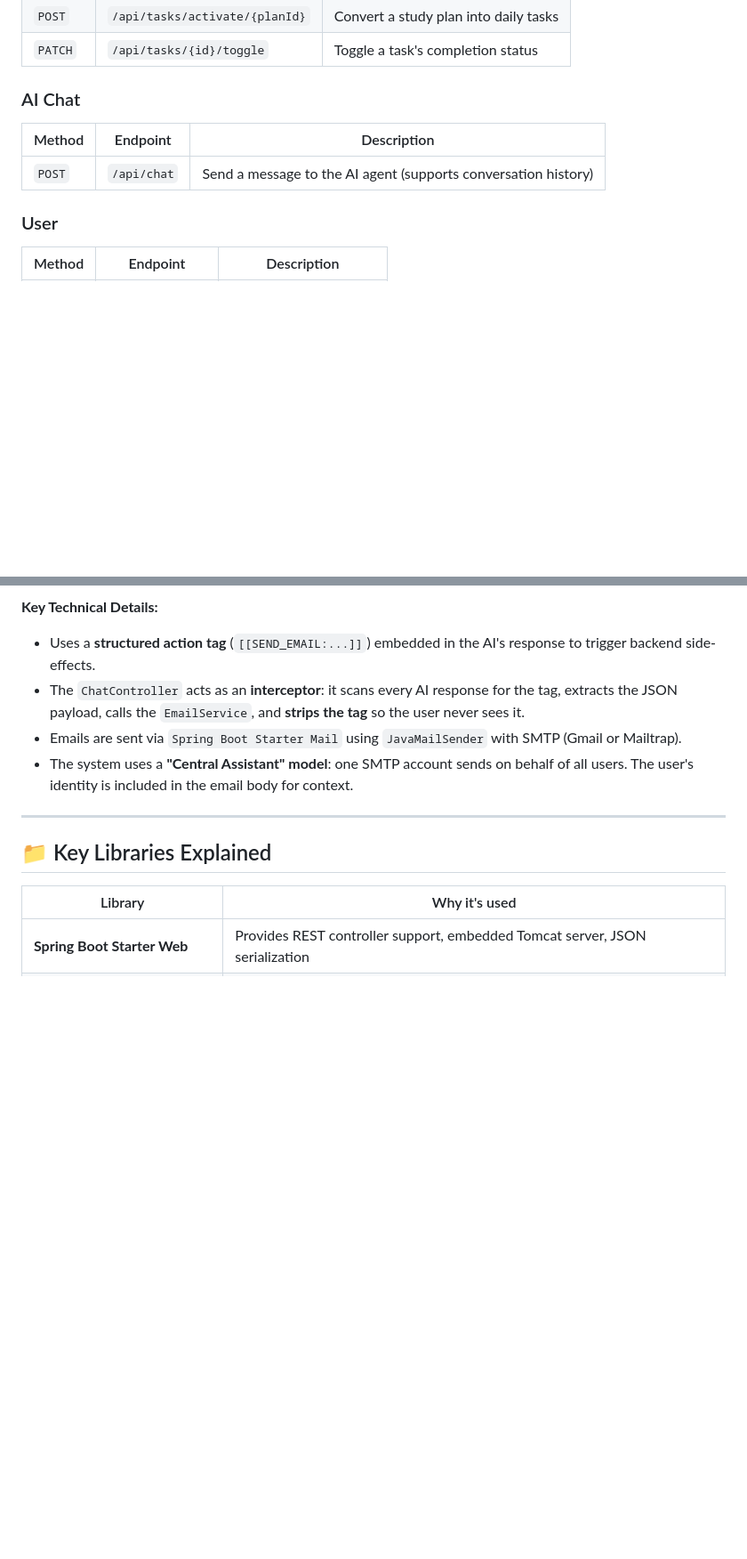
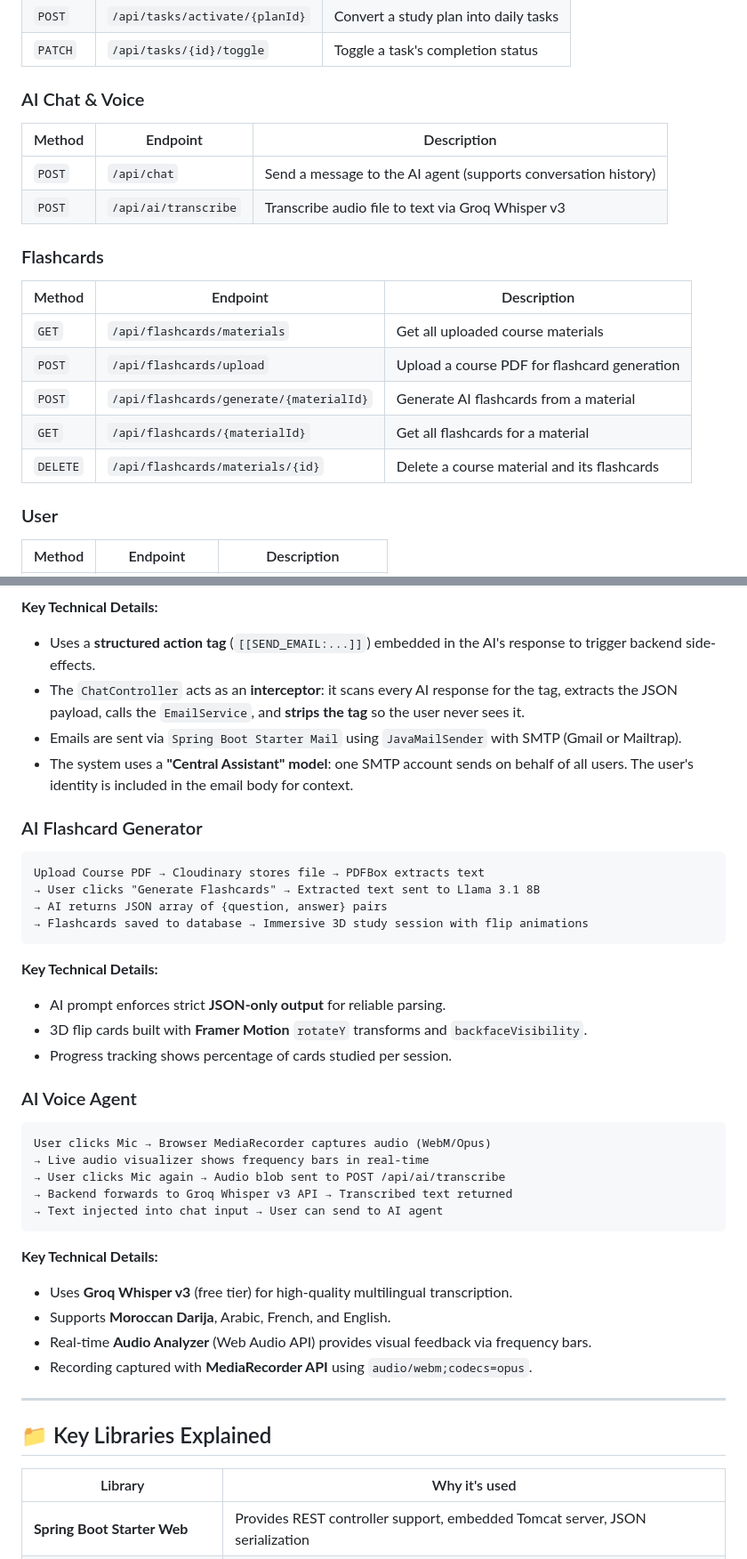
Before and after one commit to zoubaax/FocusMind-AI-Smart-Study-Planner, a Markdown page: README.md, 2 parts joined by grey strips. Shown at 89% size. Drawn GitHub-style; blank space fills up the shorter version.

````diff
--- a/README.md
+++ b/README.md
@@ -239,10 +253,20 @@ The app will be available at `http://localhost:5173`.
 | `POST` | `/api/tasks/activate/{planId}` | Convert a study plan into daily tasks |
 | `PATCH` | `/api/tasks/{id}/toggle` | Toggle a task's completion status |
 
-### AI Chat
+### AI Chat & Voice
 | Method | Endpoint | Description |
 |---|---|---|
 | `POST` | `/api/chat` | Send a message to the AI agent (supports conversation history) |
+| `POST` | `/api/ai/transcribe` | Transcribe audio file to text via Groq Whisper v3 |
+
+### Flashcards
+| Method | Endpoint | Description |
+|---|---|---|
+| `GET` | `/api/flashcards/materials` | Get all uploaded course materials |
+| `POST` | `/api/flashcards/upload` | Upload a course PDF for flashcard generation |
+| `POST` | `/api/flashcards/generate/{materialId}` | Generate AI flashcards from a material |
+| `GET` | `/api/flashcards/{materialId}` | Get all flashcards for a material |
+| `DELETE` | `/api/flashcards/materials/{id}` | Delete a course material and its flashcards |
 
 ### User
 | Method | Endpoint | Description |
@@ -325,6 +349,34 @@ User: "Yes, send it."
 - Emails are sent via `Spring Boot Starter Mail` using `JavaMailSender` with SMTP (Gmail or Mailtrap).
 - The system uses a **"Central Assistant" model**: one SMTP account sends on behalf of all users. The user's identity is included in the email body for context.
 
+### AI Flashcard Generator
+```
+Upload Course PDF → Cloudinary stores file → PDFBox extracts text
+→ User clicks "Generate Flashcards" → Extracted text sent to Llama 3.1 8B
+→ AI returns JSON array of {question, answer} pairs
+→ Flashcards saved to database → Immersive 3D study session with flip animations
+```
+
+**Key Technical Details:**
+- AI prompt enforces strict **JSON-only output** for reliable parsing.
+- 3D flip cards built with **Framer Motion** `rotateY` transforms and `backfaceVisibility`.
+- Progress tracking shows percentage of cards studied per session.
+
+### AI Voice Agent
+```
+User clicks Mic → Browser MediaRecorder captures audio (WebM/Opus)
+→ Live audio visualizer shows frequency bars in real-time
+→ User clicks Mic again → Audio blob sent to POST /api/ai/transcribe
+→ Backend forwards to Groq Whisper v3 API → Transcribed text returned
+→ Text injected into chat input → User can send to AI agent
+```
+
+**Key Technical Details:**
+- Uses **Groq Whisper v3** (free tier) for high-quality multilingual transcription.
+- Supports **Moroccan Darija**, Arabic, French, and English.
+- Real-time **Audio Analyzer** (Web Audio API) provides visual feedback via frequency bars.
+- Recording captured with **MediaRecorder API** using `audio/webm;codecs=opus`.
+
 ---
 
 ## 📁 Key Libraries Explained
````
Also changed, not shown: other parts of README.md (+35 -21 lines).
